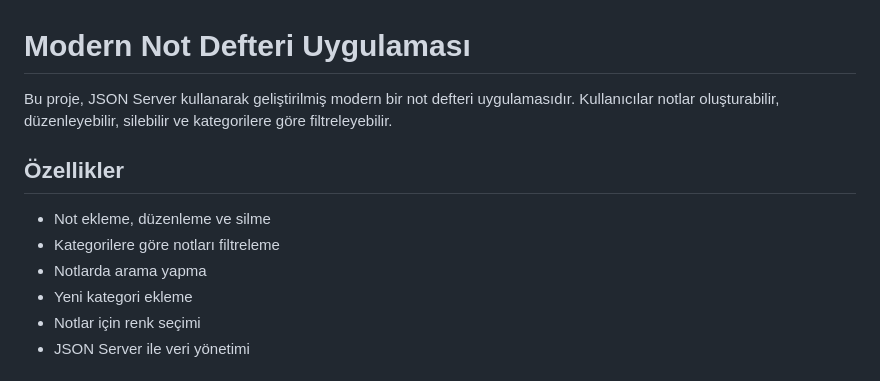
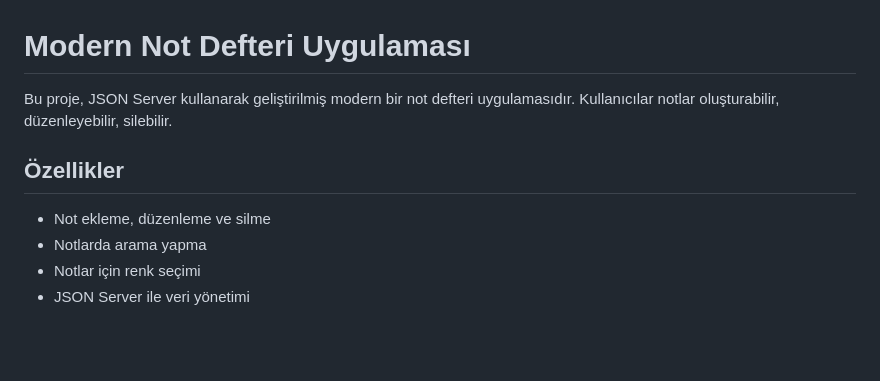
Before and after one commit to Mertdnss/nesnelerin_interneti_proje_notdefteri, a Markdown page: README.md, the part around the change. Drawn GitHub-style; blank space fills up the shorter version.

```diff
--- a/README.md
+++ b/README.md
@@ -1,13 +1,11 @@
 # Modern Not Defteri Uygulaması
 
-Bu proje, JSON Server kullanarak geliştirilmiş modern bir not defteri uygulamasıdır. Kullanıcılar notlar oluşturabilir, düzenleyebilir, silebilir ve kategorilere göre filtreleyebilir.
+Bu proje, JSON Server kullanarak geliştirilmiş modern bir not defteri uygulamasıdır. Kullanıcılar notlar oluşturabilir, düzenleyebilir, silebilir.
 
 ## Özellikler
 
 - Not ekleme, düzenleme ve silme
-- Kategorilere göre notları filtreleme
 - Notlarda arama yapma
-- Yeni kategori ekleme
 - Notlar için renk seçimi
 - JSON Server ile veri yönetimi
 
```
